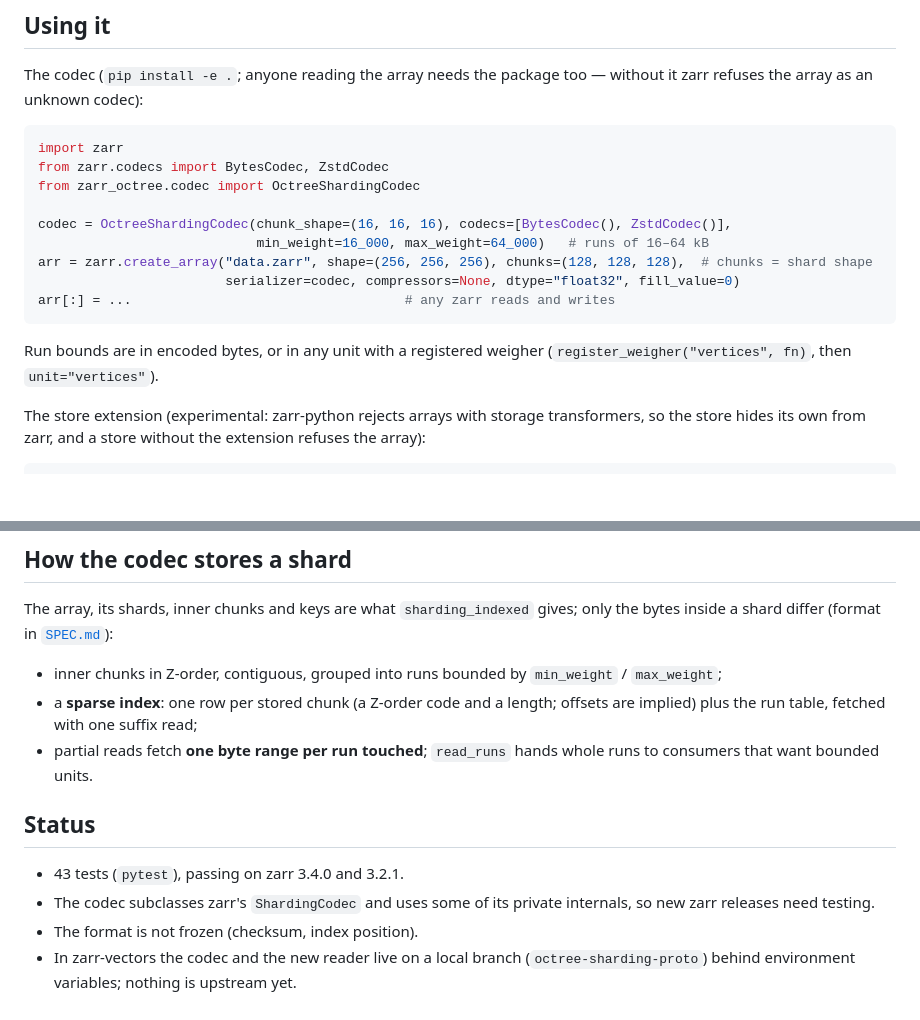
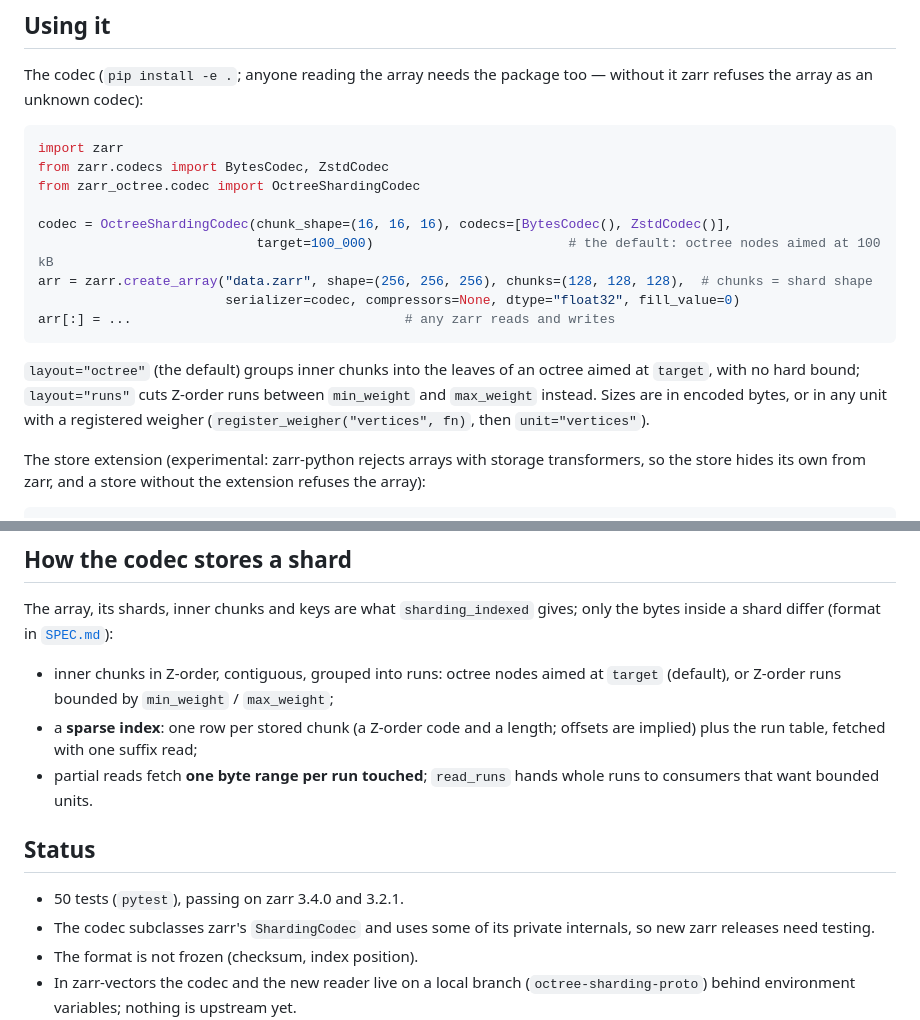
Before and after one commit to Andrew-Keenlyside/zarr-octree, a Markdown page: README.md, 2 parts joined by grey strips. GitHub-like rendering; blank space fills up the shorter version.

````diff
--- a/README.md
+++ b/README.md
@@ -60,14 +60,17 @@ from zarr.codecs import BytesCodec, ZstdCodec
 from zarr_octree.codec import OctreeShardingCodec
 
 codec = OctreeShardingCodec(chunk_shape=(16, 16, 16), codecs=[BytesCodec(), ZstdCodec()],
-                            min_weight=16_000, max_weight=64_000)   # runs of 16–64 kB
+                            target=100_000)                         # the default: octree nodes aimed at 100 kB
 arr = zarr.create_array("data.zarr", shape=(256, 256, 256), chunks=(128, 128, 128),  # chunks = shard shape
                         serializer=codec, compressors=None, dtype="float32", fill_value=0)
 arr[:] = ...                                   # any zarr reads and writes
 ```
 
-Run bounds are in encoded bytes, or in any unit with a registered weigher
-(`register_weigher("vertices", fn)`, then `unit="vertices"`).
+`layout="octree"` (the default) groups inner chunks into the leaves of an
+octree aimed at `target`, with no hard bound; `layout="runs"` cuts Z-order runs
+between `min_weight` and `max_weight` instead.  Sizes are in encoded bytes, or
+in any unit with a registered weigher (`register_weigher("vertices", fn)`, then
+`unit="vertices"`).
 
 The store extension (experimental: zarr-python rejects arrays with storage
 transformers, so the store hides its own from zarr, and a store without the
@@ -90,8 +93,8 @@ store.flush()                                  # pack buffered writes into runs
 The array, its shards, inner chunks and keys are what `sharding_indexed`
 gives; only the bytes inside a shard differ (format in [`SPEC.md`](SPEC.md)):
 
-* inner chunks in Z-order, contiguous, grouped into runs bounded by
-  `min_weight` / `max_weight`;
+* inner chunks in Z-order, contiguous, grouped into runs: octree nodes aimed
+  at `target` (default), or Z-order runs bounded by `min_weight` / `max_weight`;
 * a **sparse index**: one row per stored chunk (a Z-order code and a length;
   offsets are implied) plus the run table, fetched with one suffix read;
 * partial reads fetch **one byte range per run touched**; `read_runs` hands
@@ -99,7 +102,7 @@ gives; only the bytes inside a shard differ (format in [`SPEC.md`](SPEC.md)):
 
 ## Status
 
-* 43 tests (`pytest`), passing on zarr 3.4.0 and 3.2.1.
+* 50 tests (`pytest`), passing on zarr 3.4.0 and 3.2.1.
 * The codec subclasses zarr's `ShardingCodec` and uses some of its private
   internals, so new zarr releases need testing.
 * The format is not frozen (checksum, index position).
````
Also changed, not shown: bench/results/figures/zv_readers.png (added), 10 other files.
